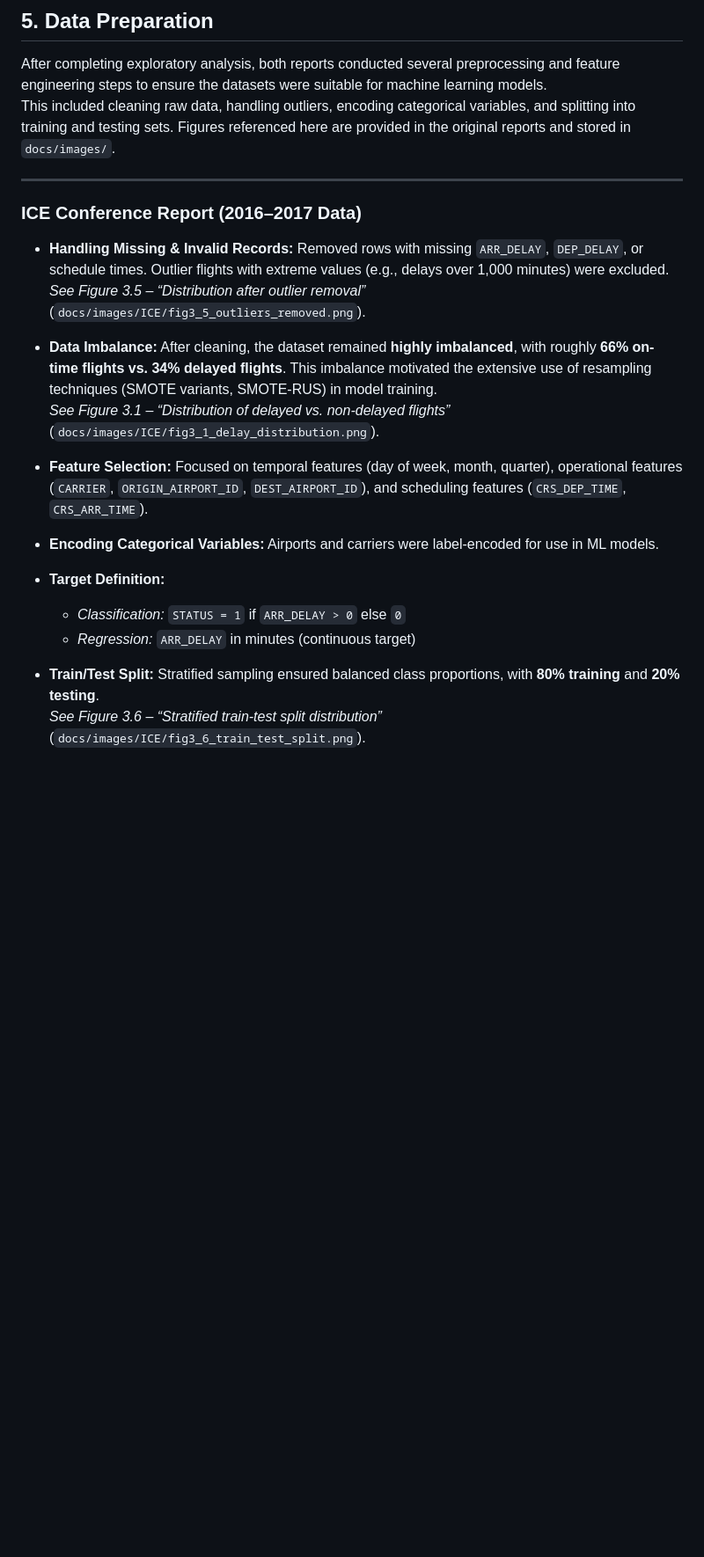
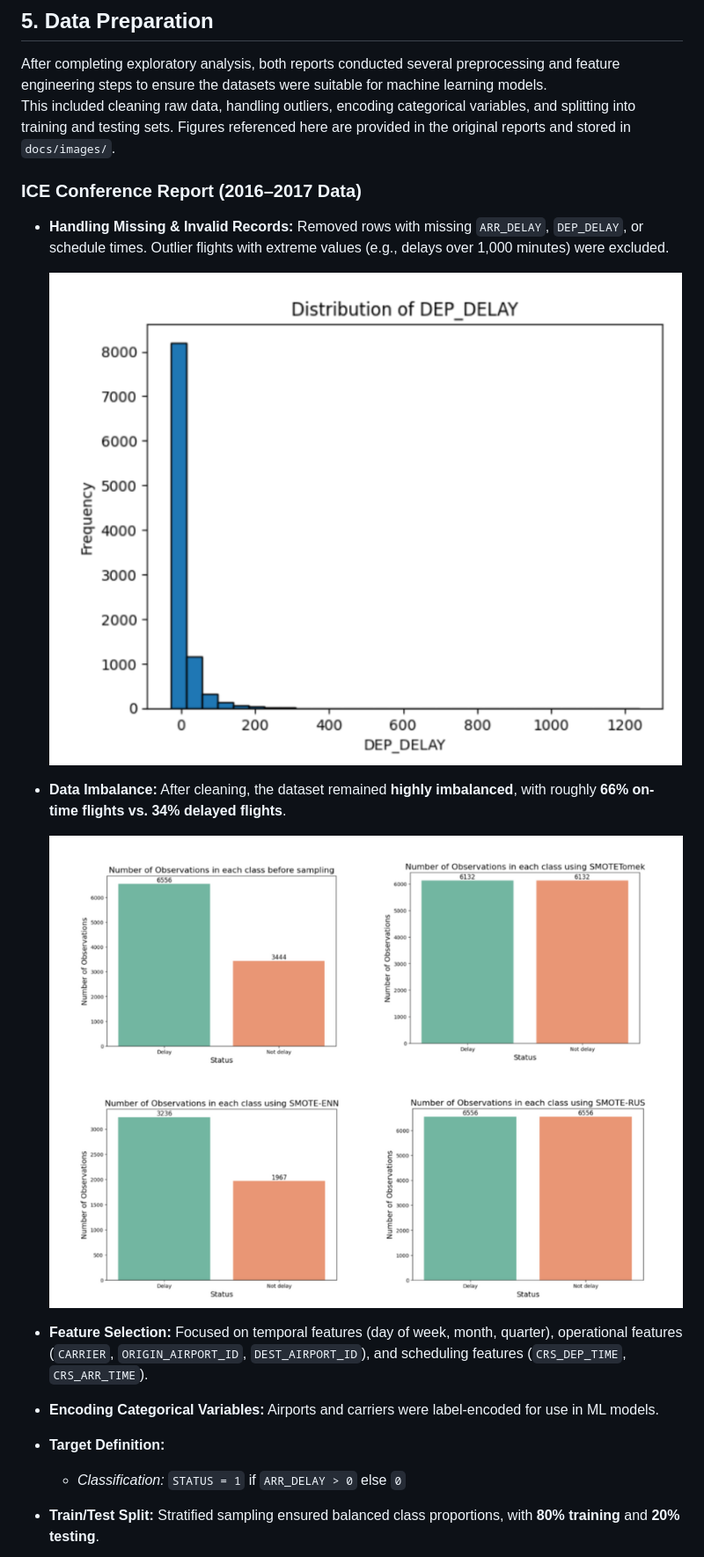
Before and after one commit to hoaloken61998/Flight-Delay, a Markdown page: README.md, the part around one of its changes. Shown at 88% size. Rendered like a GitHub page; blank space fills up the shorter version.

```diff
--- a/README.md
+++ b/README.md
@@ -76,15 +76,15 @@ This section summarizes key findings and points to the original figures included
 After completing exploratory analysis, both reports conducted several preprocessing and feature engineering steps to ensure the datasets were suitable for machine learning models.
 This included cleaning raw data, handling outliers, encoding categorical variables, and splitting into training and testing sets. Figures referenced here are provided in the original reports and stored in `docs/images/`.
 
----
-
 ### ICE Conference Report (2016–2017 Data)
 
 - **Handling Missing & Invalid Records:** Removed rows with missing `ARR_DELAY`, `DEP_DELAY`, or schedule times. Outlier flights with extreme values (e.g., delays over 1,000 minutes) were excluded.
-  *See Figure 3.5 – “Distribution after outlier removal”* (`docs/images/ICE/fig3_5_outliers_removed.png`).
 
-- **Data Imbalance:** After cleaning, the dataset remained **highly imbalanced**, with roughly **66% on-time flights vs. 34% delayed flights**. This imbalance motivated the extensive use of resampling techniques (SMOTE variants, SMOTE-RUS) in model training.
-  *See Figure 3.1 – “Distribution of delayed vs. non-delayed flights”* (`docs/images/ICE/fig3_1_delay_distribution.png`).
+  ![Distribution after outlier removal](Docs/Images/ICE/Distribution%20of%20DEP_DELAY.png)
+
+- **Data Imbalance:** After cleaning, the dataset remained **highly imbalanced**, with roughly **66% on-time flights vs. 34% delayed flights**.
+
+  ![Distribution of delayed vs. non-delayed flights](Docs/Images/ICE/Number%20of%20observations%20in%20each%20class,%20before%20and%20after%20sampling.png)
 
 - **Feature Selection:** Focused on temporal features (day of week, month, quarter), operational features (`CARRIER`, `ORIGIN_AIRPORT_ID`, `DEST_AIRPORT_ID`), and scheduling features (`CRS_DEP_TIME`, `CRS_ARR_TIME`).
 
@@ -92,8 +92,6 @@ This included cleaning raw data, handling outliers, encoding categorical variabl
 
 - **Target Definition:**
   - *Classification:* `STATUS = 1` if `ARR_DELAY > 0` else `0`
-  - *Regression:* `ARR_DELAY` in minutes (continuous target)
 
 - **Train/Test Split:** Stratified sampling ensured balanced class proportions, with **80% training** and **20% testing**.
-  *See Figure 3.6 – “Stratified train-test split distribution”* (`docs/images/ICE/fig3_6_train_test_split.png`).
 
```
Also changed, not shown: other parts of README.md (+12 -1 lines).
